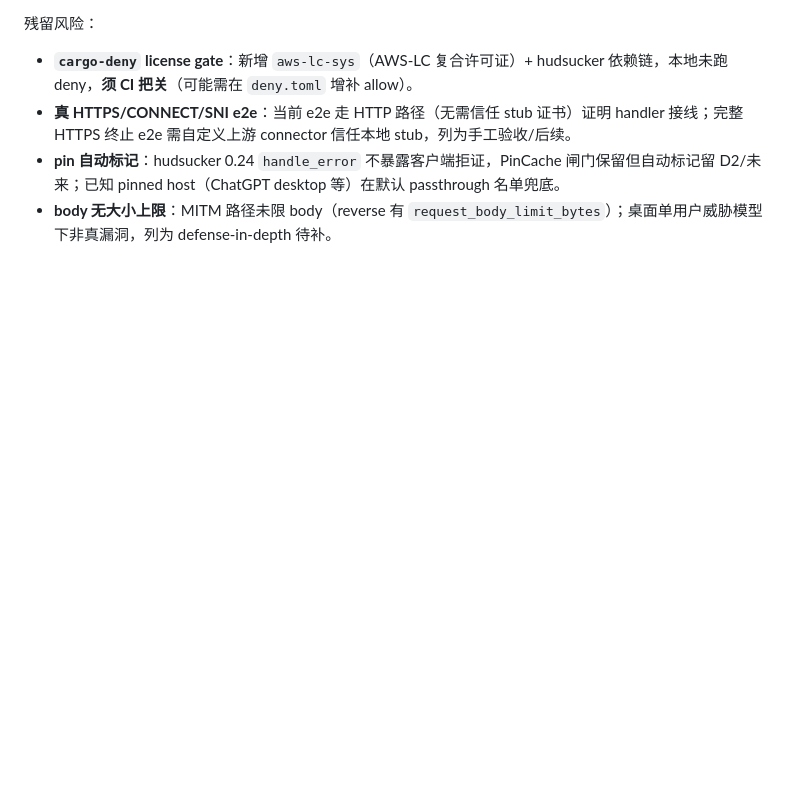
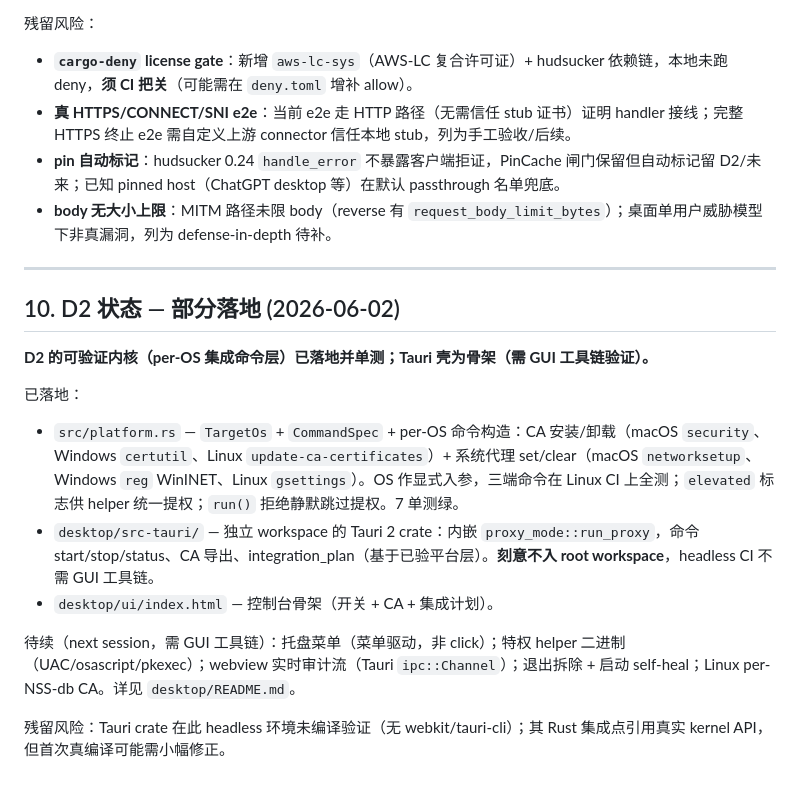
Before and after one commit to telagod/ctxward, a Markdown page: docs/proposals/desktop-implementation.md, the part around the change. Drawn GitHub-style; blank space fills up the shorter version.

Commit message:
docs(proposals): record D2 status (platform layer landed, Tauri scaffold)
Signed-off-by: telagod <telagod@users.noreply.github.com>

```diff
--- a/docs/proposals/desktop-implementation.md
+++ b/docs/proposals/desktop-implementation.md
@@ -375,3 +375,18 @@ async fn serve_proxy(state: Arc<AppState>) -> Result<(), AppError> {
 - **真 HTTPS/CONNECT/SNI e2e**：当前 e2e 走 HTTP 路径（无需信任 stub 证书）证明 handler 接线；完整 HTTPS 终止 e2e 需自定义上游 connector 信任本地 stub，列为手工验收/后续。
 - **pin 自动标记**：hudsucker 0.24 `handle_error` 不暴露客户端拒证，PinCache 闸门保留但自动标记留 D2/未来；已知 pinned host（ChatGPT desktop 等）在默认 passthrough 名单兜底。
 - **body 无大小上限**：MITM 路径未限 body（reverse 有 `request_body_limit_bytes`）；桌面单用户威胁模型下非真漏洞，列为 defense-in-depth 待补。
+
+---
+
+## 10. D2 状态 — 部分落地 (2026-06-02)
+
+**D2 的可验证内核（per-OS 集成命令层）已落地并单测；Tauri 壳为骨架（需 GUI 工具链验证）。**
+
+已落地：
+- `src/platform.rs` — `TargetOs` + `CommandSpec` + per-OS 命令构造：CA 安装/卸载（macOS `security`、Windows `certutil`、Linux `update-ca-certificates`）+ 系统代理 set/clear（macOS `networksetup`、Windows `reg` WinINET、Linux `gsettings`）。OS 作显式入参，三端命令在 Linux CI 上全测；`elevated` 标志供 helper 统一提权；`run()` 拒绝静默跳过提权。7 单测绿。
+- `desktop/src-tauri/` — 独立 workspace 的 Tauri 2 crate：内嵌 `proxy_mode::run_proxy`，命令 start/stop/status、CA 导出、integration_plan（基于已验平台层）。**刻意不入 root workspace**，headless CI 不需 GUI 工具链。
+- `desktop/ui/index.html` — 控制台骨架（开关 + CA + 集成计划）。
+
+待续（next session，需 GUI 工具链）：托盘菜单（菜单驱动，非 click）；特权 helper 二进制（UAC/osascript/pkexec）；webview 实时审计流（Tauri `ipc::Channel`）；退出拆除 + 启动 self-heal；Linux per-NSS-db CA。详见 `desktop/README.md`。
+
+残留风险：Tauri crate 在此 headless 环境未编译验证（无 webkit/tauri-cli）；其 Rust 集成点引用真实 kernel API，但首次真编译可能需小幅修正。
```
